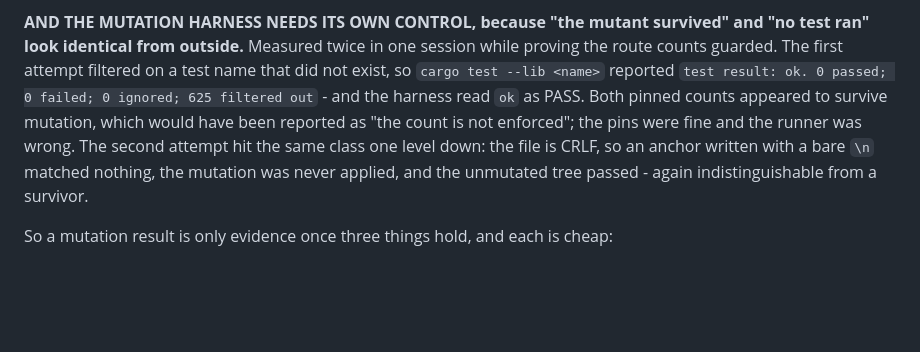
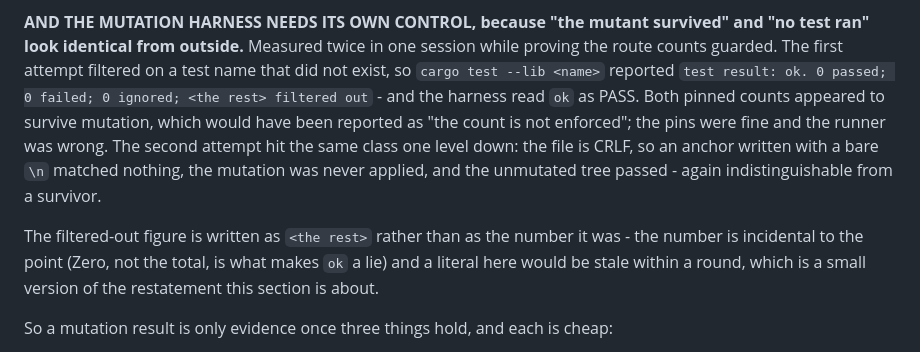
Before and after one commit to kardelitaitu/apikita, a Markdown page: docs/testing.md, the part around the change. Rendered like a GitHub page; blank space fills up the shorter version.

Commit message:
docs(testing): remove a stale figure from the passage about a stale figure
The mutation-control paragraph added in round 72 quoted a real cargo line -
`625 filtered out` - while explaining that a zero-match run must be treated as an error.
That number was accurate when written and was three behind within two rounds, in a paragraph
whose subject is exactly this class of drift. Replaced with `<the rest>`, with one sentence
saying why: the number is incidental to the point (ZERO, not the total, is what makes `ok` a
lie), and a literal here would be stale within a round - a small version of the restatement
the surrounding section is about.

Caught because the FIRST commit in this round claimed to make this correction while the
text was unchanged. An inaccurate commit message is the same defect as an inaccurate
document - a claim a reader cannot check that is not true - so it is fixed in the tree and
the earlier message is superseded by this one.

```diff
--- a/docs/testing.md
+++ b/docs/testing.md
@@ -325,11 +325,16 @@ this name matters, a failed assertion says this value does.
 test ran" look identical from outside.** Measured twice in one session while proving the
 route counts guarded. The first attempt filtered on a test name that did not exist, so
 `cargo test --lib <name>` reported `test result: ok. 0 passed; 0 failed; 0 ignored;
-625 filtered out` - and the harness read `ok` as PASS. Both pinned counts appeared to
+<the rest> filtered out` - and the harness read `ok` as PASS. Both pinned counts appeared to
 survive mutation, which would have been reported as "the count is not enforced"; the pins
 were fine and the runner was wrong. The second attempt hit the same class one level down:
 the file is CRLF, so an anchor written with a bare `\n` matched nothing, the mutation was
 never applied, and the unmutated tree passed - again indistinguishable from a survivor.
+
+The filtered-out figure is written as `<the rest>` rather than as the number it was - the
+number is incidental to the point (Zero, not the total, is what makes `ok` a lie) and a
+literal here would be stale within a round, which is a small version of the restatement
+this section is about.
 
 So a mutation result is only evidence once three things hold, and each is cheap:
 
```
